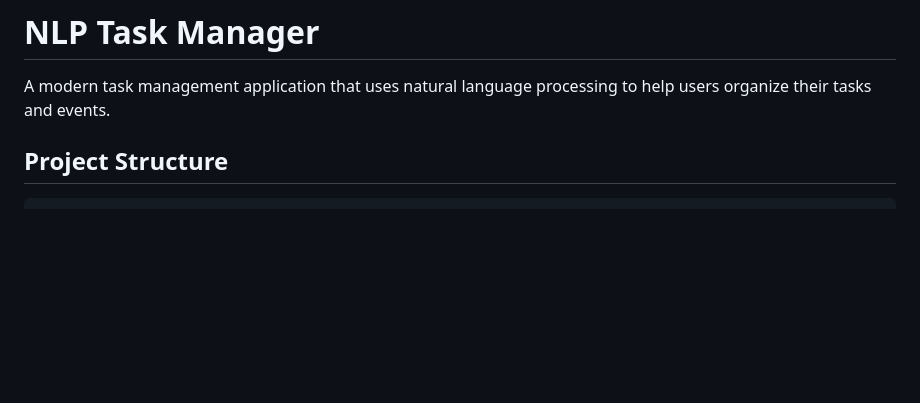
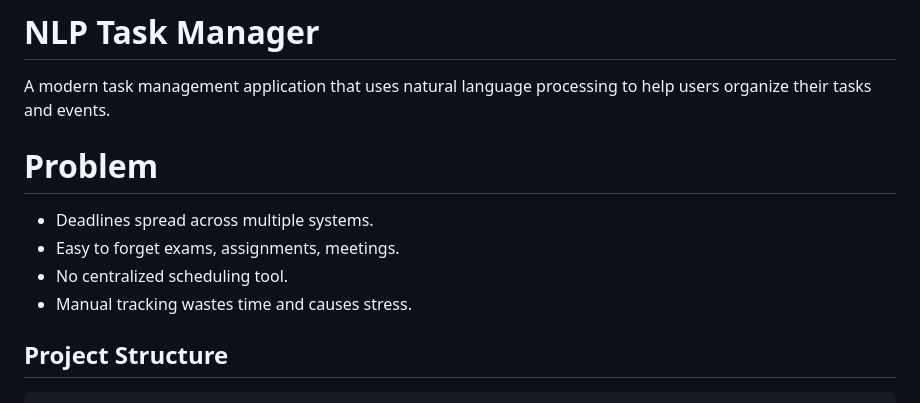
Before and after one commit to CS222-UIUC/team-28-project, a Markdown page: README.md, the part around the change. GitHub-like rendering; blank space fills up the shorter version.

```diff
--- a/README.md
+++ b/README.md
@@ -1,6 +1,12 @@
 # NLP Task Manager
 
 A modern task management application that uses natural language processing to help users organize their tasks and events.
+
+#  Problem
+* Deadlines spread across multiple systems.
+* Easy to forget exams, assignments, meetings.
+* No centralized scheduling tool.
+* Manual tracking wastes time and causes stress.
 
 ## Project Structure
 
```
